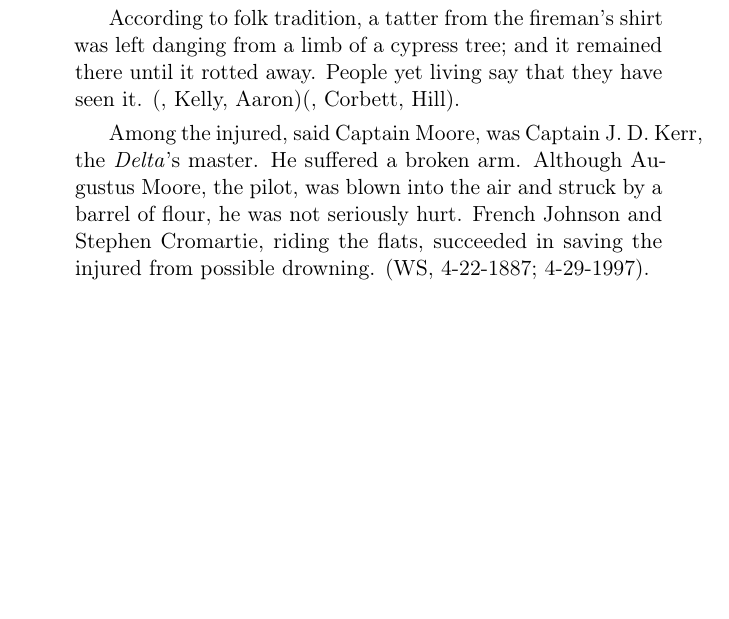
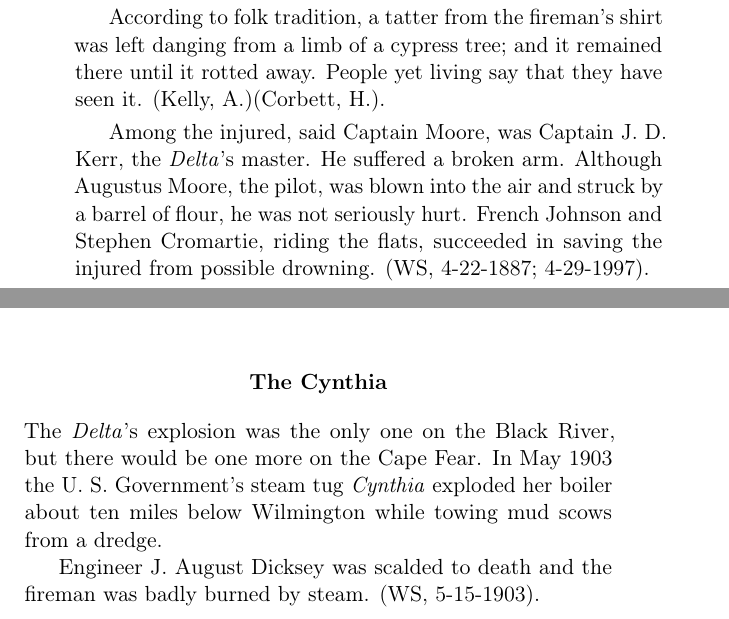
Before and after one commit to mldulaney/riverboating_in_lower_carolina, a LaTeX thesis (document.tex): part of page 114 of 131 before the commit and two parts of pages 114 and 115 of 131 after it, the two joined at a grey line, cut so that both start at the same text, the shorter picture padded with empty space. Compiled offline with pdfLaTeX.

Commit message:
finish chapter 10

```diff
--- a/document.tex
+++ b/document.tex
@@ -2993,10 +2993,10 @@ He was found alive but died a day or two later.\par
 According to folk tradition, a tatter from the fireman's shirt was
 left danging from a limb of a cypress tree; and it remained there
 until it rotted away.  People yet living say that they have seen it.
-\citep[Kelly, Aaron]{}\citep[Corbett, Hill]{}.\par
+\citep[]{kellya}\citep[]{corbetth}.\par
 
 Among the injured, said Captain Moore,\index{Moore, Captain C.~P.~Jr.}
-was Captain J.~D.~Kerr\index{Kerr, Captain John D.}, the
+was Captain J.~D.\ Kerr\index{Kerr, Captain John D.}, the
 \steamer{Delta}'s master.  He suffered a broken arm.  Although
 Augustus Moore\index{Moore, Augustus, pilot}, the pilot, was blown
 into the air and struck by a barrel of flour, he was not seriously
@@ -3025,7 +3025,17 @@ Ward\index{Ward, Captain Herbert} of Point Caswell.  She ran between
 Wilmington and the Delta on the Black River for several years
 more.\par
 
-
+\section{The Cynthia}
+
+The \steamer{Delta}'s explosion was the only one on the Black River,
+but there would be one more on the Cape Fear.  In May 1903 the
+U.~S.\ Government's steam tug \steamer{Cynthia} exploded her boiler
+about ten miles below Wilmington while towing mud scows from a
+dredge.\par
+
+Engineer J.\ August Dicksey\index{Dicksey, J.~August, C/E Cynthia} was
+scalded to death and the fireman was badly burned by
+steam.  \citep[5-15-1903]{ws}.\par
 
 \begin{thebibliography}{99}
 
```
Also changed, not shown: document.tex (6 more changed lines).
